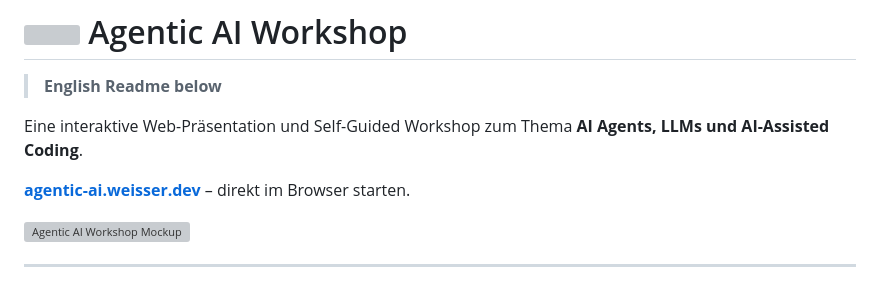
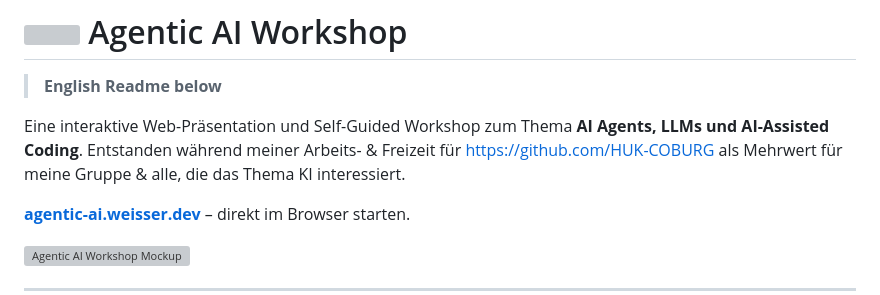
Before and after one commit to weisser-dev/agentic-ai-workshop, a Markdown page: README.md, the part around the change. Drawn GitHub-style; grey boxes are pictures that could not be loaded.

Commit message:
Enhance README with detailed workshop description
Updated the German description to provide more context about the workshop's purpose and origin.

```diff
--- a/README.md
+++ b/README.md
@@ -2,7 +2,7 @@
 
 > **English Readme below**
 
-Eine interaktive Web-Präsentation und Self-Guided Workshop zum Thema **AI Agents, LLMs und AI-Assisted Coding**.
+Eine interaktive Web-Präsentation und Self-Guided Workshop zum Thema **AI Agents, LLMs und AI-Assisted Coding**. Entstanden während meiner Arbeits- & Freizeit für https://github.com/HUK-COBURG als Mehrwert für meine Gruppe & alle, die das Thema KI interessiert.
 
 **[agentic-ai.weisser.dev](https://agentic-ai.weisser.dev)** – direkt im Browser starten.
 
```
